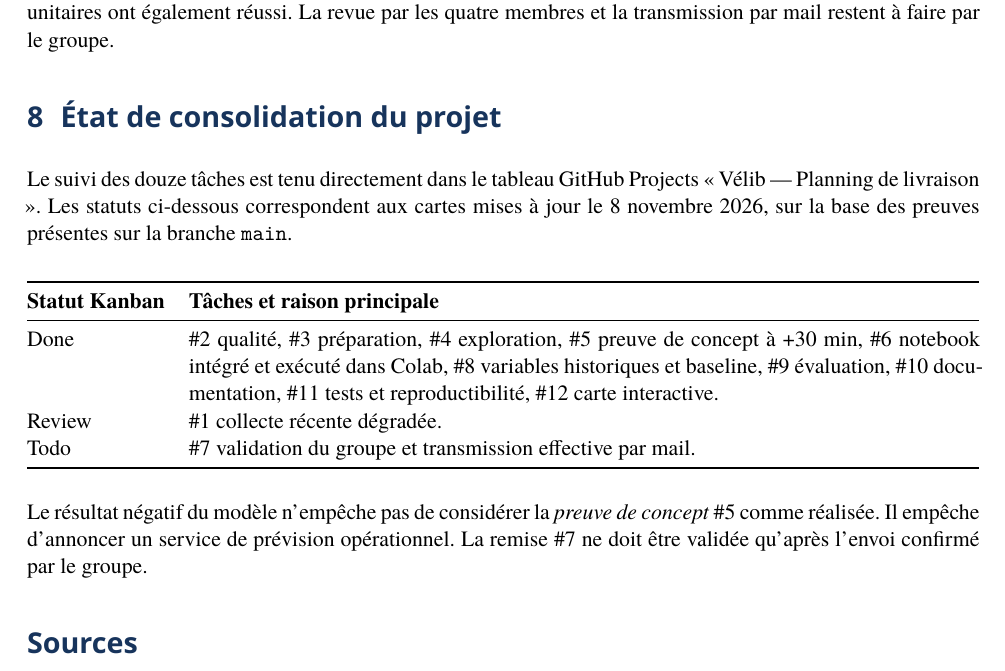
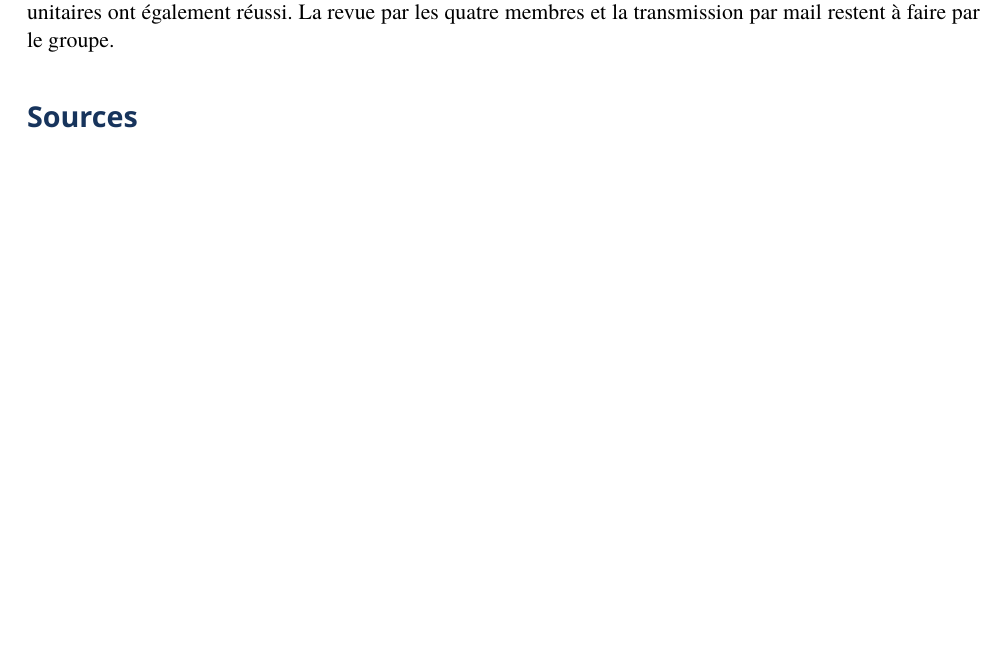
Before and after one commit to G-Akram01/velib-kit-data-science, a LaTeX document (docs/rapport-final.tex): part of page 6 of 6, cut so that both start at the same text, the shorter picture padded with empty space. Compiled offline with XeLaTeX; a missing font is replaced by an installed copy or a similar font.

Commit message:
Supprimer le suivi Kanban du rapport final

```diff
--- a/docs/rapport-final.tex
+++ b/docs/rapport-final.tex
@@ -178,24 +178,6 @@ Le dépôt public contient les instantanés, les contrôles qualité, le collect
 
 Le 8 novembre, les 53 cellules de code ont été exécutées jusqu'au bout dans un environnement Google Colab neuf, sans erreur. Une seconde exécution intégrale dans un environnement Python 3.12 propre et les sept tests unitaires ont également réussi. La revue par les quatre membres et la transmission par mail restent à faire par le groupe.
 
-\section{État de consolidation du projet}
-
-Le suivi des douze tâches est tenu directement dans le tableau GitHub Projects « Vélib — Planning de livraison ». Les statuts ci-dessous correspondent aux cartes mises à jour le 8 novembre 2026, sur la base des preuves présentes sur la branche \texttt{main}.
-
-\begin{center}
-\begin{tabularx}{\linewidth}{@{}lX@{}}
-\toprule
-\textbf{Statut Kanban} & \textbf{Tâches et raison principale}\\
-\midrule
-Done & \#2 qualité, \#3 préparation, \#4 exploration, \#5 preuve de concept à +30 min, \#6 notebook intégré et exécuté dans Colab, \#8 variables historiques et baseline, \#9 évaluation, \#10 documentation, \#11 tests et reproductibilité, \#12 carte interactive.\\
-Review & \#1 collecte récente dégradée.\\
-Todo & \#7 validation du groupe et transmission effective par mail.\\
-\bottomrule
-\end{tabularx}
-\end{center}
-
-Le résultat négatif du modèle n'empêche pas de considérer la \emph{preuve de concept} \#5 comme réalisée. Il empêche d'annoncer un service de prévision opérationnel. La remise \#7 ne doit être validée qu'après l'envoi confirmé par le groupe.
-
 \section*{Sources}
 \begin{enumerate}[leftmargin=1.8em,label={[\arabic*]},itemsep=0.25em]
 \item Paris Data, \href{https://opendata.paris.fr/explore/dataset/velib-disponibilite-en-temps-reel/information/}{« Vélib -- Vélos et bornes -- Disponibilité temps réel »}, consulté le 7 novembre 2026.
```
Also changed, not shown: docs/rapport-final.pdf.
